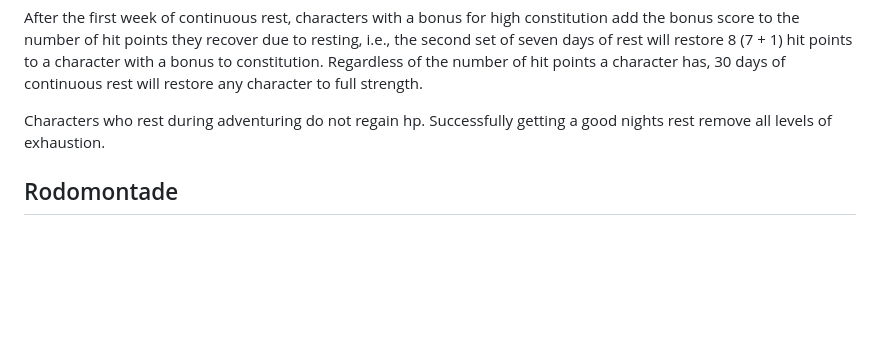
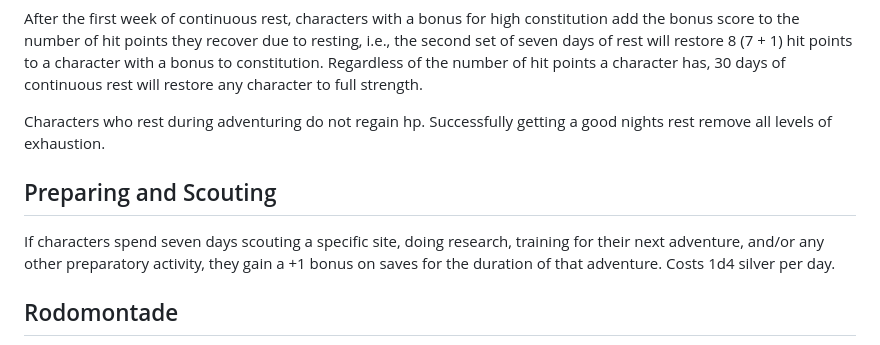
Before and after one commit to Tron0/AkladellWebsite, a Markdown page: rules.md, the part around the change. Drawn GitHub-style; blank space fills up the shorter version.

Commit message:
preparing and scouting downtime

```diff
--- a/rules.md
+++ b/rules.md
@@ -1423,6 +1423,11 @@ must deduct the 7 day penalty score from his or her days of healing, i.e., a -1
 After the first week of continuous rest, characters with a bonus for high constitution add the bonus score to the number of hit points they recover due to resting, i.e., the second set of seven days of rest will restore 8 (7 + 1) hit points to a character with a bonus to constitution. Regardless of the number of hit points a character has, 30 days of continuous rest will restore any character to full strength.
 
 Characters who rest during adventuring do not regain hp. Successfully getting a good nights rest remove all levels of exhaustion.
+
+## Preparing and Scouting
+
+If characters spend seven days scouting a specific site, doing research, training for their next adventure, and/or any other preparatory
+activity, they gain a +1 bonus on saves for the duration of that adventure. Costs 1d4 silver per day.
 
 ## Rodomontade
 If the entire party (i.e. everyone who was on the adventure) spends a week after their adventure bragging about their shenanigans, singing songs, telling stories, engaging in self-aggrandizement, and spreading the tale of their deeds of derring-do, they gain an additional 5% experience from the previous adventure. Certain classes with oration abilities
```
